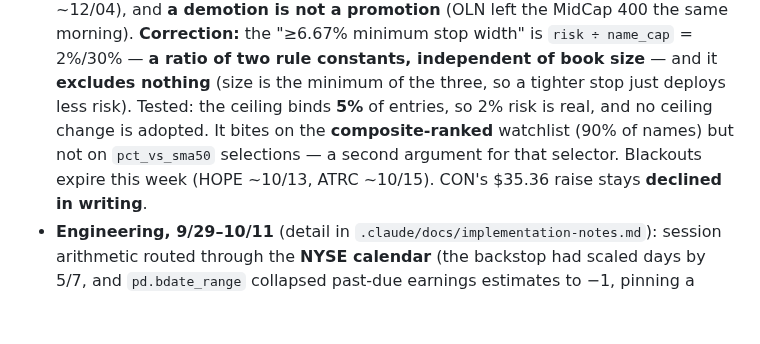
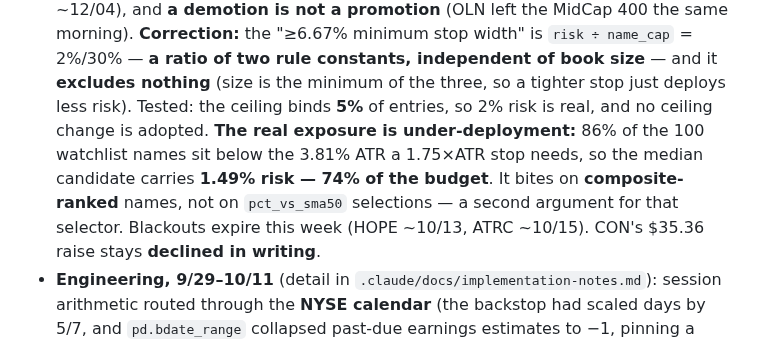
Before and after one commit to ibrovail/learnpython, a Markdown page: Micro-Cap-Experiment-Updated/CLAUDE.md, the part around the change. GitHub-like rendering; blank space fills up the shorter version.

Commit message:
Sharpen the stop-width consequence to 74% of the risk budget; correct ab22c01's message
The live session re-derived the consequence in the right unit and it reproduces exactly here:
86% of the 100 watchlist names sit below the 3.81% ATR that a 1.75xATR stop needs for full 2%
risk, and the median candidate carries 1.49% risk -- 74% of the budget. Stating it as a LEVEL is
better than stating it as a share of names: the exposure is under-deployment of the risk budget
on most candidates, which is the opposite shape from the original "cannot be sized" claim.

CORRECTING MY OWN COMMIT MESSAGE, per the rule added yesterday that a wrong message is fixed in
the next message rather than by rewriting pushed history -- doubly so here, since another session
is working in this repo and a force-push would be the wrong tool.

ab22c01's message says "edits authored by the live session; reviewed here before commit", which
reads as though that commit carried them. It did not. I reviewed those diffs while they were
uncommitted, the live session then committed them itself as dbd51c9, and ab22c01 added only my
own work on top. Both commits are in history, nothing was duplicated and nothing was lost -- but
the message overstated what the commit contained, which is the same class of error as the two it
was written to prevent. The review happened; the commit it was attributed to is wrong.

Also verified rather than accepted: the 1.49%/74% figures, and the two Self-Improvement Loop
rules the live session added. Both are sound -- "check whether a threshold is a ratio of two rule
constants before calling it a consequence of book size, and write the formula symbolically before
writing it in dollars" belongs exactly where it was put, beside the name-weighted/row-weighted
units error it rhymes with.

Co-Authored-By: Claude Opus 5 <noreply@anthropic.com>

```diff
--- a/Micro-Cap-Experiment-Updated/CLAUDE.md
+++ b/Micro-Cap-Experiment-Updated/CLAUDE.md
@@ -144,8 +144,10 @@ Complete rules (universe, execution limits, risk control, sizing, exclusions) ar
   "≥6.67% minimum stop width" is `risk ÷ name_cap` = 2%/30% — **a ratio of two rule constants,
   independent of book size** — and it **excludes nothing** (size is the minimum of the three, so a
   tighter stop just deploys less risk). Tested: the ceiling binds **5%** of entries, so 2% risk is
-  real, and no ceiling change is adopted. It bites on the **composite-ranked** watchlist (90% of
-  names) but not on `pct_vs_sma50` selections — a second argument for that selector. Blackouts
+  real, and no ceiling change is adopted. **The real exposure is under-deployment:** 86% of the
+  100 watchlist names sit below the 3.81% ATR a 1.75×ATR stop needs, so the median candidate
+  carries **1.49% risk — 74% of the budget**. It bites on **composite-ranked** names, not on
+  `pct_vs_sma50` selections — a second argument for that selector. Blackouts
   expire this week (HOPE ~10/13, ATRC ~10/15). CON's $35.36 raise stays **declined in writing**.
 - **Engineering, 9/29–10/11** (detail in `.claude/docs/implementation-notes.md`): session arithmetic
   routed through the **NYSE calendar** (the backstop had scaled days by 5/7, and `pd.bdate_range`
```
